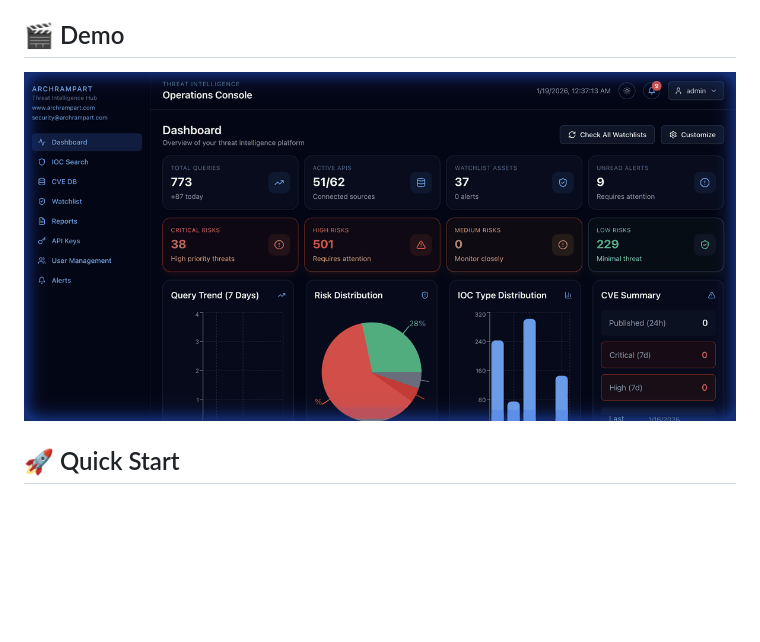
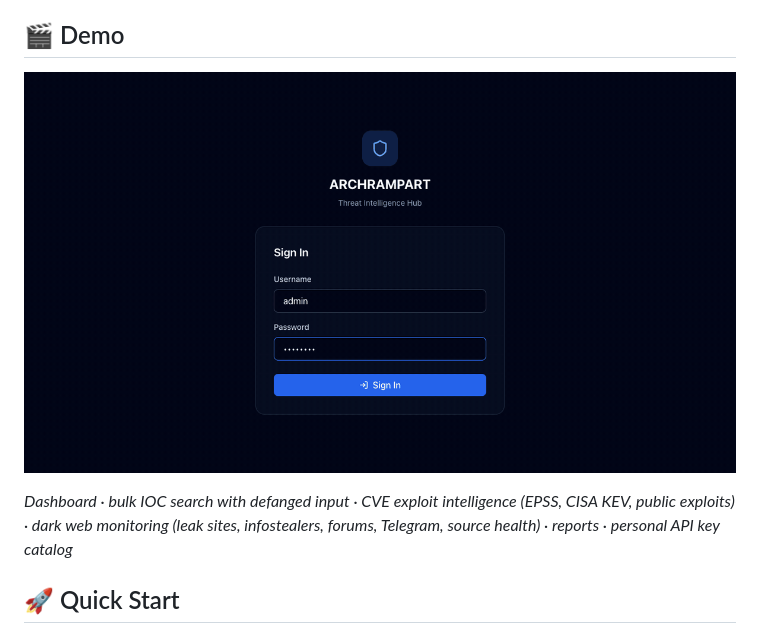
Before and after one commit to archrampart/threat-intelligence-platform, a Markdown page: README.md, the part around the change. GitHub-like rendering; pictures changed too: docs/assets/platform_demo.gif; blank space fills up the shorter version.

Commit message:
Update demo GIF for 2.1.0
Shows the new modules: bulk IOC search, CVE exploit intelligence, dark web monitoring,
reports and the personal API key catalog.

Co-Authored-By: Claude Opus 5.5 <noreply@anthropic.com>

```diff
--- a/README.md
+++ b/README.md
@@ -5,6 +5,9 @@ A web application for querying, analyzing, and reporting on IOC (Indicators of C
 ## 🎬 Demo
 
 ![Platform Demo](docs/assets/platform_demo.gif)
+
+*Dashboard · bulk IOC search with defanged input · CVE exploit intelligence (EPSS, CISA KEV, public exploits) ·
+dark web monitoring (leak sites, infostealers, forums, Telegram, source health) · reports · personal API key catalog*
 
 ## 🚀 Quick Start
 
```
